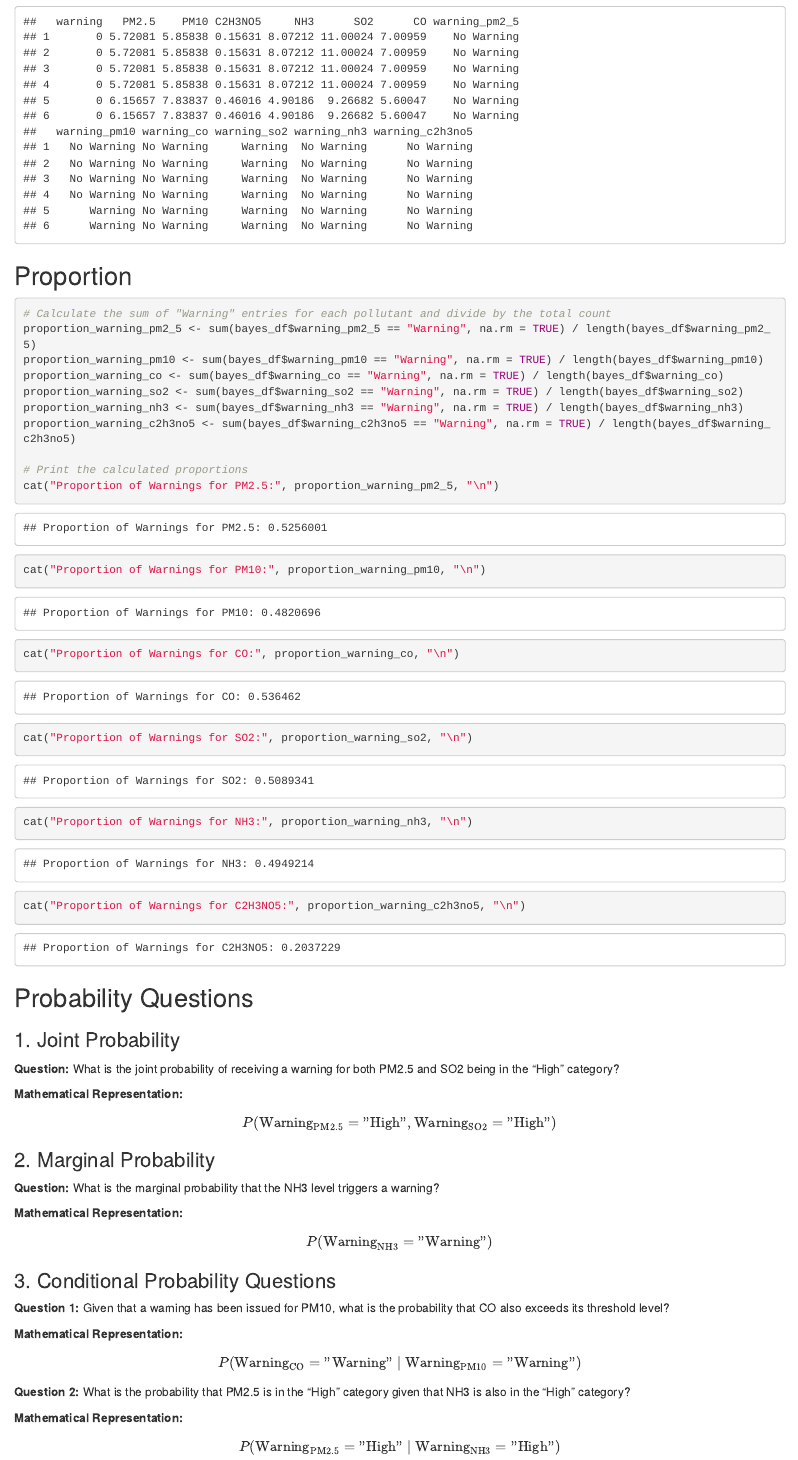
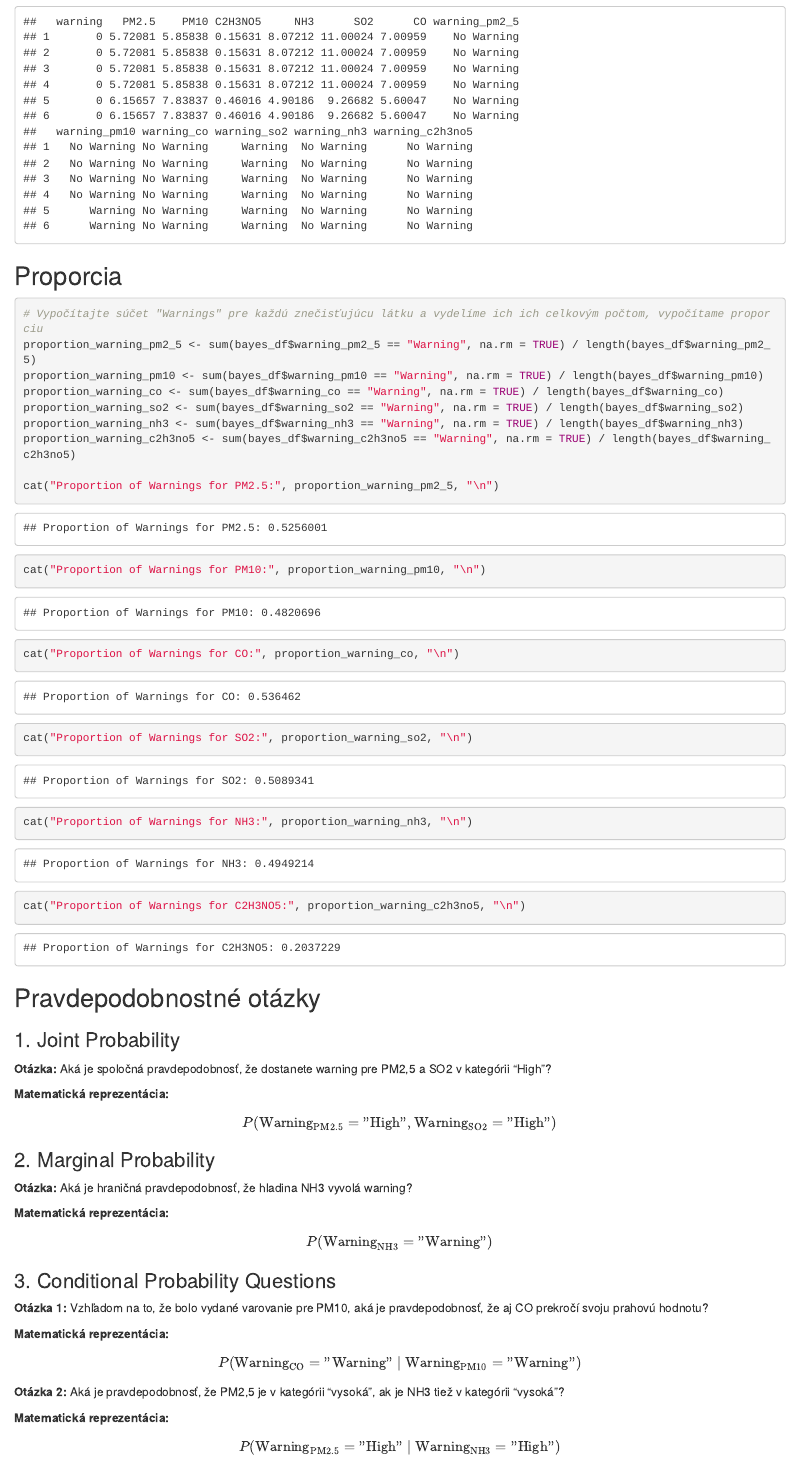
Before and after one commit to Roman-24/fiit-oznal-project, an R Markdown document (part3/analysis_bayes.Rmd): the page in a window 1100 px wide, from 12900 px down. Rendered offline with R 4.5, knitr and Pandoc, with nearby package versions; some code elsewhere in the file could not run offline.

Commit message:
feat/ prklad

````diff
--- a/part3/analysis_bayes.Rmd
+++ b/part3/analysis_bayes.Rmd
@@ -352,15 +352,15 @@ bayes_df$warning_so2 <- ifelse(bayes_df$SO2 > threshold_so2, "Warning", "No Warn
 bayes_df$warning_nh3 <- ifelse(bayes_df$NH3 > threshold_nh3, "Warning", "No Warning")
 bayes_df$warning_c2h3no5 <- ifelse(bayes_df$C2H3NO5 > threshold_c2h3no5, "Warning", "No Warning")
 
-# View the updated dataframe
+
 head(bayes_df)
 
 ```
 
-## Proportion
+## Proporcia
 
 ```{r}
-# Calculate the sum of "Warning" entries for each pollutant and divide by the total count
+# Vypočítajte súčet "Warnings" pre každú znečisťujúcu látku a vydelíme ich ich celkovým počtom, vypočítame proporciu
 proportion_warning_pm2_5 <- sum(bayes_df$warning_pm2_5 == "Warning", na.rm = TRUE) / length(bayes_df$warning_pm2_5)
 proportion_warning_pm10 <- sum(bayes_df$warning_pm10 == "Warning", na.rm = TRUE) / length(bayes_df$warning_pm10)
 proportion_warning_co <- sum(bayes_df$warning_co == "Warning", na.rm = TRUE) / length(bayes_df$warning_co)
@@ -368,7 +368,6 @@ proportion_warning_so2 <- sum(bayes_df$warning_so2 == "Warning", na.rm = TRUE) /
 proportion_warning_nh3 <- sum(bayes_df$warning_nh3 == "Warning", na.rm = TRUE) / length(bayes_df$warning_nh3)
 proportion_warning_c2h3no5 <- sum(bayes_df$warning_c2h3no5 == "Warning", na.rm = TRUE) / length(bayes_df$warning_c2h3no5)
 
-# Print the calculated proportions
 cat("Proportion of Warnings for PM2.5:", proportion_warning_pm2_5, "\n")
 cat("Proportion of Warnings for PM10:", proportion_warning_pm10, "\n")
 cat("Proportion of Warnings for CO:", proportion_warning_co, "\n")
@@ -380,34 +379,34 @@ cat("Proportion of Warnings for C2H3NO5:", proportion_warning_c2h3no5, "\n")
 ```
 
 
-## Probability Questions
+## Pravdepodobnostné otázky
 
 ### 1. Joint Probability
 
-**Question:** What is the joint probability of receiving a warning for both PM2.5 and SO2 being in the "High" category?
+**Otázka:** Aká je spoločná pravdepodobnosť, že dostanete warning pre PM2,5 a SO2 v kategórii "High"?
 
-**Mathematical Representation:**
+**Matematická reprezentácia:**
 
 $$ P(\text{Warning}_{\text{PM2.5}} = \text{"High"}, \text{Warning}_{\text{SO2}} = \text{"High"}) $$
 
 ### 2. Marginal Probability
 
-**Question:** What is the marginal probability that the NH3 level triggers a warning?
+**Otázka:** Aká je hraničná pravdepodobnosť, že hladina NH3 vyvolá warning?
 
-**Mathematical Representation:**
+**Matematická reprezentácia:**
 
 $$ P(\text{Warning}_{\text{NH3}} = \text{"Warning"}) $$
 
 ### 3. Conditional Probability Questions
 
-**Question 1:** Given that a warning has been issued for PM10, what is the probability that CO also exceeds its threshold level?
+**Otázka 1:** Vzhľadom na to, že bolo vydané varovanie pre PM10, aká je pravdepodobnosť, že aj CO prekročí svoju prahovú hodnotu?
 
-**Mathematical Representation:**
+**Matematická reprezentácia:**
 
 $$ P(\text{Warning}_{\text{CO}} = \text{"Warning"} \mid \text{Warning}_{\text{PM10}} = \text{"Warning"}) $$
 
-**Question 2:** What is the probability that PM2.5 is in the "High" category given that NH3 is also in the "High" category?
+**Otázka 2:** Aká je pravdepodobnosť, že PM2,5 je v kategórii "vysoká", ak je NH3 tiež v kategórii "vysoká"?
 
-**Mathematical Representation:**
+**Matematická reprezentácia:**
 
 $$ P(\text{Warning}_{\text{PM2.5}} = \text{"High"} \mid \text{Warning}_{\text{NH3}} = \text{"High"}) $$
````
Also changed, not shown: part3/analysis_bayes.Rmd (4 more changed lines).
